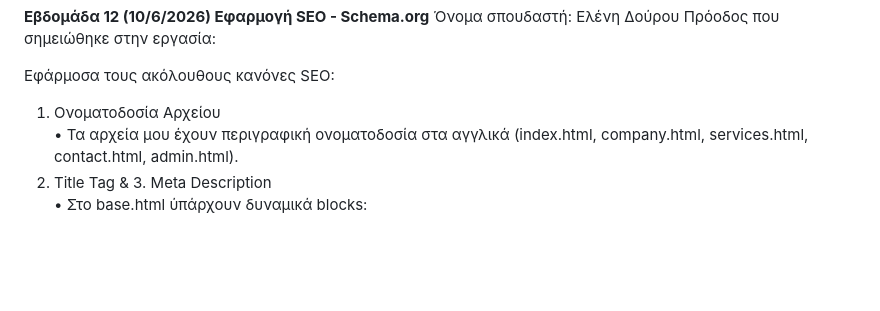
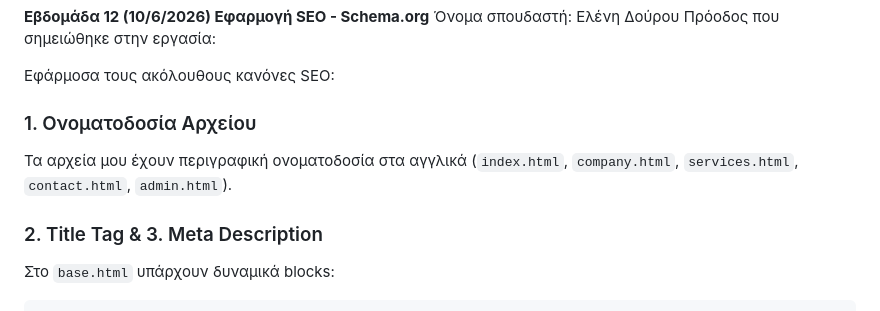
Before and after one commit to Eldourou/PythonFlaskWebPage, a Markdown page: README.md, the part around one of its changes. Drawn GitHub-style; blank space fills up the shorter version.

````diff
--- a/README.md
+++ b/README.md
@@ -102,8 +102,11 @@
 Πρόοδος που σημειώθηκε στην εργασία:
 
 Εφάρμοσα τους ακόλουθους κανόνες SEO:
-1. Ονοματοδοσία Αρχείου<br>
-•	Τα αρχεία μου έχουν περιγραφική ονοματοδοσία στα αγγλικά (index.html, company.html, services.html, contact.html, admin.html).
-2. Title Tag & 3. Meta Description<br>
-•	Στο base.html ύπάρχουν δυναμικά blocks:
+
+### 1. Ονοματοδοσία Αρχείου
+Τα αρχεία μου έχουν περιγραφική ονοματοδοσία στα αγγλικά (`index.html`, `company.html`, `services.html`, `contact.html`, `admin.html`).
+
+### 2. Title Tag & 3. Meta Description
+Στο `base.html` υπάρχουν δυναμικά blocks:
+```html
 <title>{% block title %}{% endblock %} | Γεντίκης Λεωνίδας</title>
````
Also changed, not shown: other parts of README.md (+1 -1 lines).
